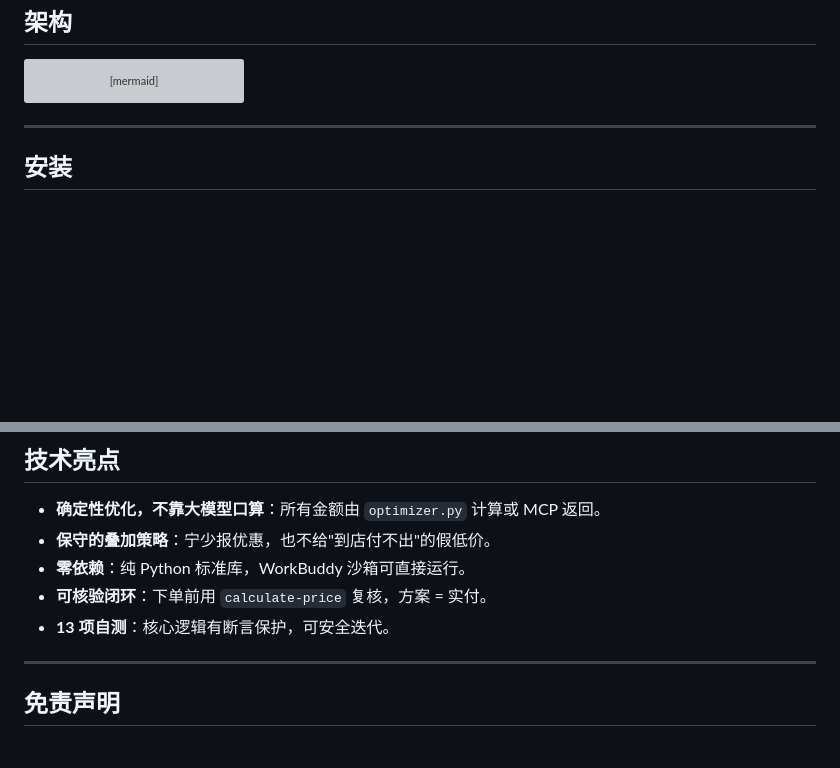
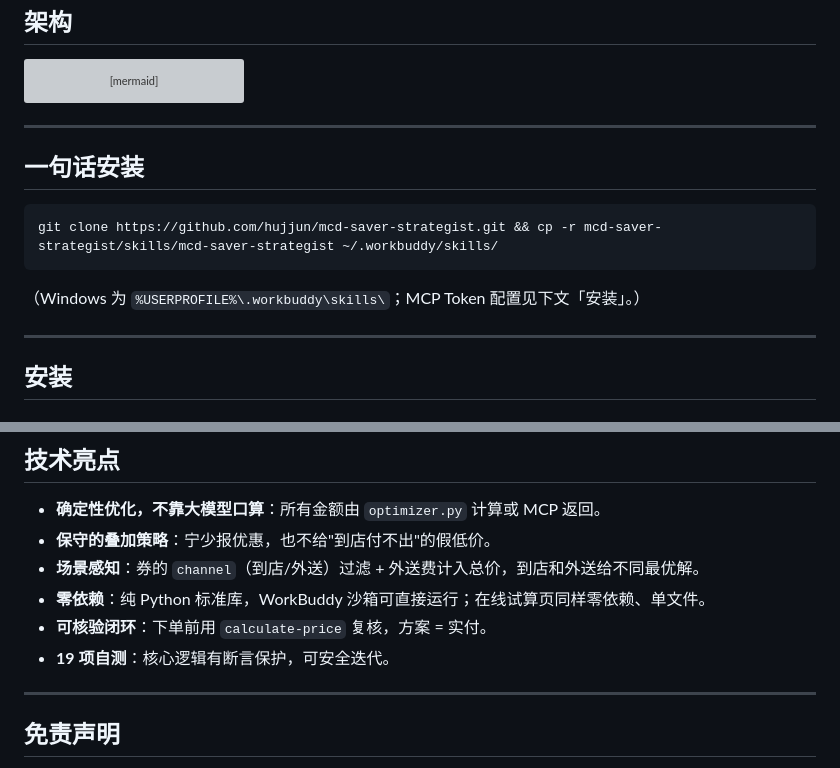
Before and after one commit to effiy/mcd-saver-strategist, a Markdown page: README.md, 2 parts joined by grey strips. GitHub-like rendering; blank space fills up the shorter version; grey boxes are pictures that could not be loaded.

````diff
--- a/README.md
+++ b/README.md
@@ -58,6 +68,16 @@ flowchart TD
     Q -->|否| P
     C --> R[支付链接]
 ```
+
+---
+
+## 一句话安装
+
+```bash
+git clone https://github.com/hujjun/mcd-saver-strategist.git && cp -r mcd-saver-strategist/skills/mcd-saver-strategist ~/.workbuddy/skills/
+```
+
+（Windows 为 `%USERPROFILE%\.workbuddy\skills\`；MCP Token 配置见下文「安装」。）
 
 ---
 
@@ -170,9 +227,10 @@ python selftest.py
 
 - **确定性优化，不靠大模型口算**：所有金额由 `optimizer.py` 计算或 MCP 返回。
 - **保守的叠加策略**：宁少报优惠，也不给"到店付不出"的假低价。
-- **零依赖**：纯 Python 标准库，WorkBuddy 沙箱可直接运行。
+- **场景感知**：券的 `channel`（到店/外送）过滤 + 外送费计入总价，到店和外送给不同最优解。
+- **零依赖**：纯 Python 标准库，WorkBuddy 沙箱可直接运行；在线试算页同样零依赖、单文件。
 - **可核验闭环**：下单前用 `calculate-price` 复核，方案 = 实付。
-- **13 项自测**：核心逻辑有断言保护，可安全迭代。
+- **19 项自测**：核心逻辑有断言保护，可安全迭代。
 
 ---
 
````
Also changed, not shown: other parts of README.md (+52 -5 lines), skills/mcd-saver-strategist/SKILL.md (+7 -3 lines), workbuddy.md (+2 -2 lines), docs/preview.png (added), images/how-it-works.png (added), 8 other files.
